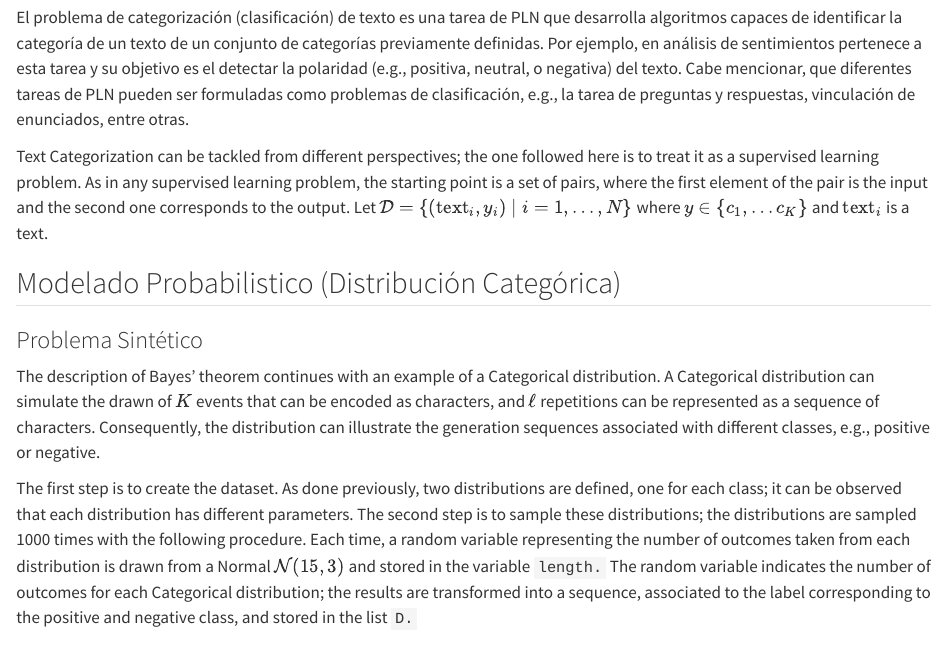
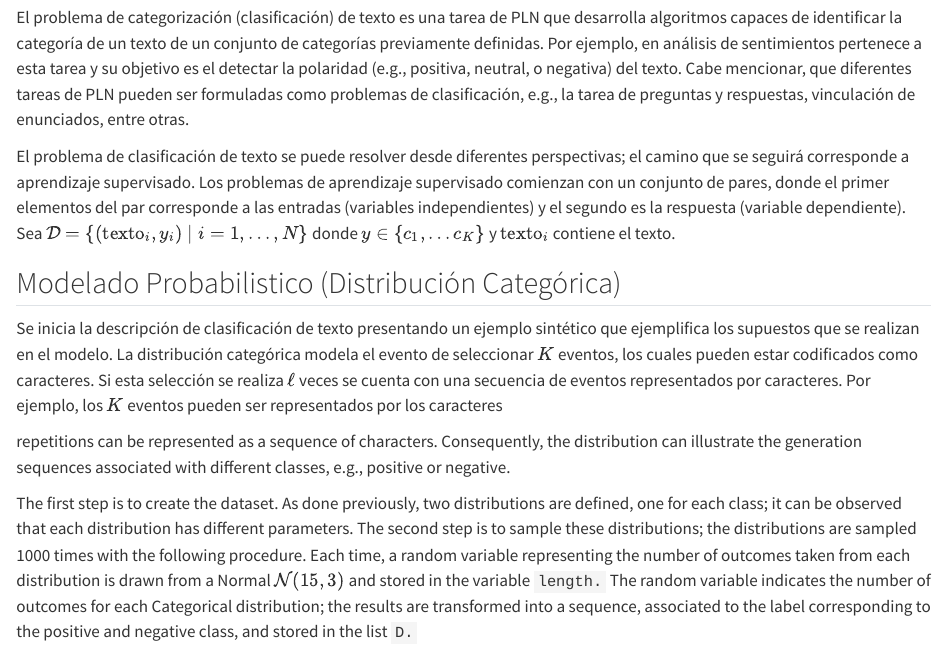
Before and after one commit to INGEOTEC/PLN, a Quarto document (capitulos/04ClasificacionTexto.qmd): the page in a window 1100 px wide, from 660 px down. Rendered offline with R 4.5, knitr and Pandoc in place of Quarto, with nearby package versions; some code elsewhere in the file could not run offline.

Commit message:
04ClasificacionTexto

```diff
--- a/capitulos/04ClasificacionTexto.qmd
+++ b/capitulos/04ClasificacionTexto.qmd
@@ -39,13 +39,14 @@ from IPython.display import Markdown
 
 El problema de categorización (clasificación) de texto es una tarea de PLN que desarrolla algoritmos capaces de identificar la categoría de un texto de un conjunto de categorías previamente definidas. Por ejemplo, en análisis de sentimientos pertenece a esta tarea y su objetivo es el detectar la polaridad (e.g., positiva, neutral, o negativa) del texto. Cabe mencionar, que diferentes tareas de PLN pueden ser formuladas como problemas de clasificación, e.g., la tarea de preguntas y respuestas, vinculación de enunciados, entre otras.
 
-Text Categorization can be tackled from different perspectives; the one followed here is to treat it as a supervised learning problem. As in any supervised learning problem, the starting point is a set of pairs, where the first element of the pair is the input and the second one corresponds to the output. Let $\mathcal D = \{(\text{text}_i, y_i) \mid i=1,\ldots, N\}$ where $y \in \{c_1, \ldots c_K\}$ and $\text{text}_i$ is a text.
+El problema de clasificación de texto se puede resolver desde diferentes perspectivas; el camino que se seguirá corresponde a aprendizaje supervisado. Los problemas de aprendizaje supervisado comienzan con un conjunto de pares, donde el primer elementos del par corresponde a las entradas (variables independientes) y el segundo es la respuesta (variable dependiente). Sea $\mathcal D = \{(\text{texto}_i, y_i) \mid i=1,\ldots, N\}$ donde $y \in \{c_1, \ldots c_K\}$ y $\text{texto}_i$ contiene el texto.
 
 ## Modelado Probabilistico (Distribución Categórica) {#sec-categorical-distribution}
 
-### Problema Sintético
+Se inicia la descripción de clasificación de texto presentando un ejemplo sintético que ejemplifica los supuestos que se realizan en el modelo. La distribución categórica modela el evento de seleccionar $K$ eventos, los cuales pueden estar codificados como caracteres. Si esta selección se realiza $\ell$ veces se cuenta con una secuencia de eventos representados por caracteres. Por ejemplo, los $K$ eventos pueden ser representados por los caracteres
 
-The description of Bayes’ theorem continues with an example of a Categorical distribution. A Categorical distribution can simulate the drawn of $K$ events that can be encoded as characters, and $\ell$ repetitions can be represented as a sequence of characters. Consequently, the distribution can illustrate the generation sequences associated with different classes, e.g., positive or negative.
+
+repetitions can be represented as a sequence of characters. Consequently, the distribution can illustrate the generation sequences associated with different classes, e.g., positive or negative.
 
 The first step is to create the dataset. As done previously, two distributions are defined, one for each class; it can be observed that each distribution has different parameters. The second step is to sample these distributions; the distributions are sampled 1000 times with the following procedure. Each time, a random variable representing the number of outcomes taken from each distribution is drawn from a Normal $\mathcal N(15, 3)$ and stored in the variable `length.` The random variable indicates the number of outcomes for each Categorical distribution; the results are transformed into a sequence, associated to the label corresponding to the positive and negative class, and stored in the list `D.`
 
```
